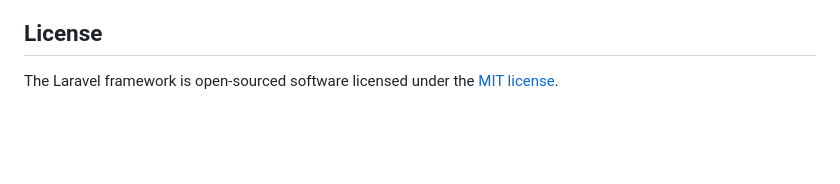
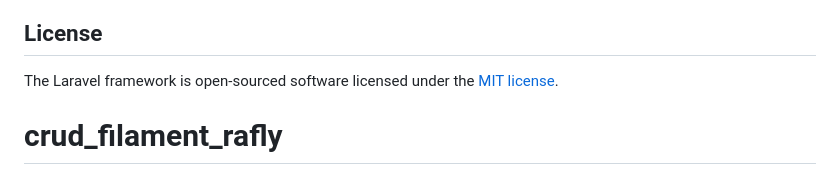
Before and after one commit to rafly-dev/crud_filament_rafly, a Markdown page: README.md, the part around the change. GitHub-like rendering; blank space fills up the shorter version.

```diff
--- a/README.md
+++ b/README.md
@@ -64,3 +64,4 @@ If you discover a security vulnerability within Laravel, please send an e-mail t
 ## License
 
 The Laravel framework is open-sourced software licensed under the [MIT license](https://opensource.org/licenses/MIT).
+# crud_filament_rafly
```
